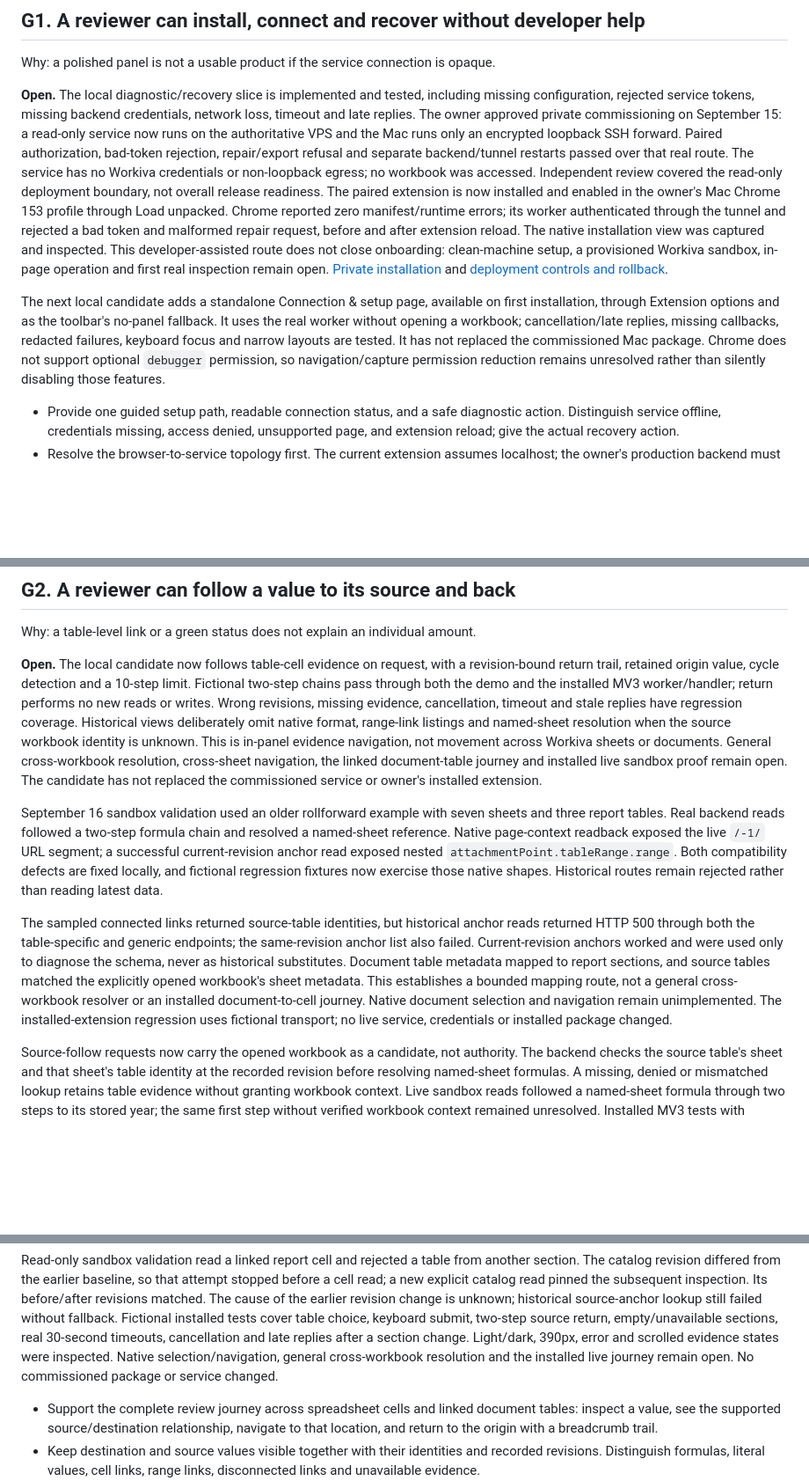
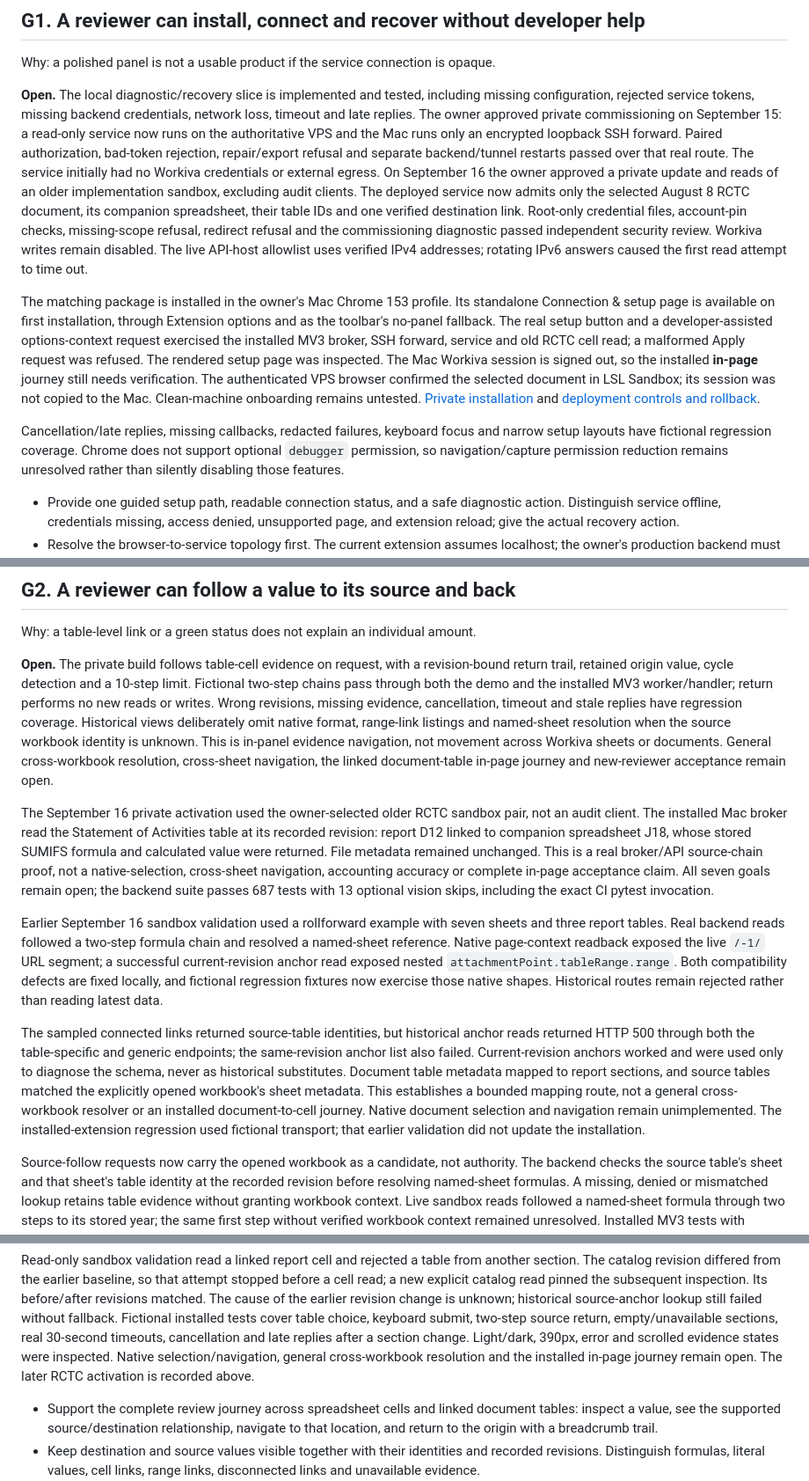
Before and after one commit to dbett4/wingman, a Markdown page: docs/roadmap.md, 3 parts joined by grey strips. Shown at 88% size. GitHub-like rendering; blank space fills up the shorter version.

```diff
--- a/docs/roadmap.md
+++ b/docs/roadmap.md
@@ -47,22 +47,29 @@ loss, timeout and late replies. The owner approved private commissioning on Sept
 15: a read-only service now runs on the authoritative VPS and the Mac runs only an
 encrypted loopback SSH forward. Paired authorization, bad-token rejection, repair/export
 refusal and separate backend/tunnel restarts passed over that real route. The service
-has no Workiva credentials or non-loopback egress; no workbook was accessed. Independent
-review covered the read-only deployment boundary, not overall release readiness.
-The paired extension is now installed and enabled in the owner's Mac Chrome 153
-profile through Load unpacked. Chrome reported zero manifest/runtime errors; its
-worker authenticated through the tunnel and rejected a bad token and malformed
-repair request, before and after extension reload. The native installation view was
-captured and inspected. This developer-assisted route does not close onboarding:
-clean-machine setup, a provisioned Workiva sandbox, in-page operation and first real
-inspection remain open. [Private installation](../extension/PACKAGING.md) and
+initially had no Workiva credentials or external egress. On September 16 the owner
+approved a private update and reads of an older implementation sandbox, excluding
+audit clients. The deployed service now admits only the selected August 8 RCTC
+document, its companion spreadsheet, their table IDs and one verified destination
+link. Root-only credential files, account-pin checks, missing-scope refusal,
+redirect refusal and the commissioning diagnostic passed independent security
+review. Workiva writes remain disabled. The live API-host allowlist uses verified
+IPv4 addresses; rotating IPv6 answers caused the first read attempt to time out.
+
+The matching package is installed in the owner's Mac Chrome 153 profile. Its
+standalone Connection & setup page is available on
+first installation, through Extension options and as the toolbar's no-panel fallback.
+The real setup button and a developer-assisted options-context request exercised
+the installed MV3 broker, SSH forward, service and old RCTC cell read; a malformed
+Apply request was refused. The rendered setup page was inspected. The Mac Workiva
+session is signed out, so the installed **in-page** journey still needs verification.
+The authenticated VPS browser confirmed the selected document in LSL Sandbox; its
+session was not copied to the Mac. Clean-machine onboarding remains untested.
+[Private installation](../extension/PACKAGING.md) and
 [deployment controls and rollback](../deploy/README.md).
 
-The next local candidate adds a standalone Connection & setup page, available on
-first installation, through Extension options and as the toolbar's no-panel fallback.
-It uses the real worker without opening a workbook; cancellation/late replies,
-missing callbacks, redacted failures, keyboard focus and narrow layouts are tested.
-It has not replaced the commissioned Mac package. Chrome does not support optional
+Cancellation/late replies, missing callbacks, redacted failures, keyboard focus and
+narrow setup layouts have fictional regression coverage. Chrome does not support optional
 `debugger` permission, so navigation/capture permission reduction remains unresolved
 rather than silently disabling those features.
 
@@ -90,7 +97,7 @@ Workiva sandbox test are required. Blocks live acceptance of G2–G5 and G7.
 
 Why: a table-level link or a green status does not explain an individual amount.
 
-**Open.** The local candidate now follows table-cell evidence on request, with a
+**Open.** The private build follows table-cell evidence on request, with a
 revision-bound return trail, retained origin value, cycle detection and a 10-step
 limit. Fictional two-step chains pass through both the demo and the installed
 MV3 worker/handler; return performs no new reads or writes. Wrong revisions,
@@ -99,10 +106,18 @@ Historical views deliberately omit native format, range-link listings and
 named-sheet resolution when the source workbook identity is unknown. This is
 in-panel evidence navigation, not movement across Workiva sheets or documents.
 General cross-workbook resolution, cross-sheet navigation, the linked document-table
-journey and installed live sandbox proof remain open. The candidate has not
-replaced the commissioned service or owner's installed extension.
+in-page journey and new-reviewer acceptance remain open.
 
-September 16 sandbox validation used an older rollforward example with seven sheets
+The September 16 private activation used the owner-selected older RCTC sandbox pair,
+not an audit client. The installed Mac broker read the Statement of Activities table
+at its recorded revision: report D12 linked to companion spreadsheet J18, whose
+stored SUMIFS formula and calculated value were returned. File metadata remained
+unchanged. This is a real broker/API source-chain proof, not a native-selection,
+cross-sheet navigation, accounting accuracy or complete in-page acceptance claim.
+All seven goals remain open; the backend suite passes 687 tests with 13 optional
+vision skips, including the exact CI pytest invocation.
+
+Earlier September 16 sandbox validation used a rollforward example with seven sheets
 and three report tables. Real backend reads followed a two-step formula chain and
 resolved a named-sheet reference. Native page-context readback exposed the live
 `/-1/` URL segment; a successful current-revision anchor read exposed nested
@@ -118,7 +133,7 @@ metadata mapped to report sections, and source tables matched the explicitly ope
 workbook's sheet metadata. This establishes a bounded mapping route, not a general
 cross-workbook resolver or an installed document-to-cell journey. Native document
 selection and navigation remain unimplemented. The installed-extension regression
-uses fictional transport; no live service, credentials or installed package changed.
+used fictional transport; that earlier validation did not update the installation.
 
 Source-follow requests now carry the opened workbook as a candidate, not authority.
 The backend checks the source table's sheet and that sheet's table identity at the
@@ -147,7 +162,7 @@ Fictional installed tests cover table choice, keyboard submit, two-step source r
 empty/unavailable sections, real 30-second timeouts, cancellation and late replies
 after a section change. Light/dark, 390px, error and scrolled evidence states were
 inspected. Native selection/navigation, general cross-workbook resolution and the
-installed live journey remain open. No commissioned package or service changed.
+installed in-page journey remain open. The later RCTC activation is recorded above.
 
 - Support the complete review journey across spreadsheet cells and linked document
   tables: inspect a value, see the supported source/destination relationship,
```
Also changed, not shown: other parts of docs/roadmap.md (+1 -1 lines), deploy/README.md (+10 -3 lines), extension/PACKAGING.md (+22 -8 lines).
